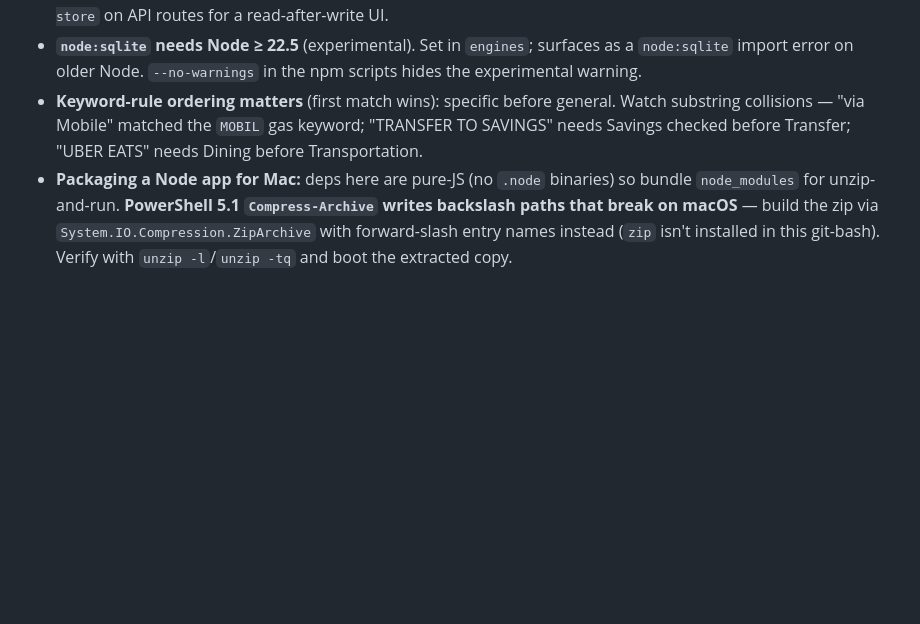
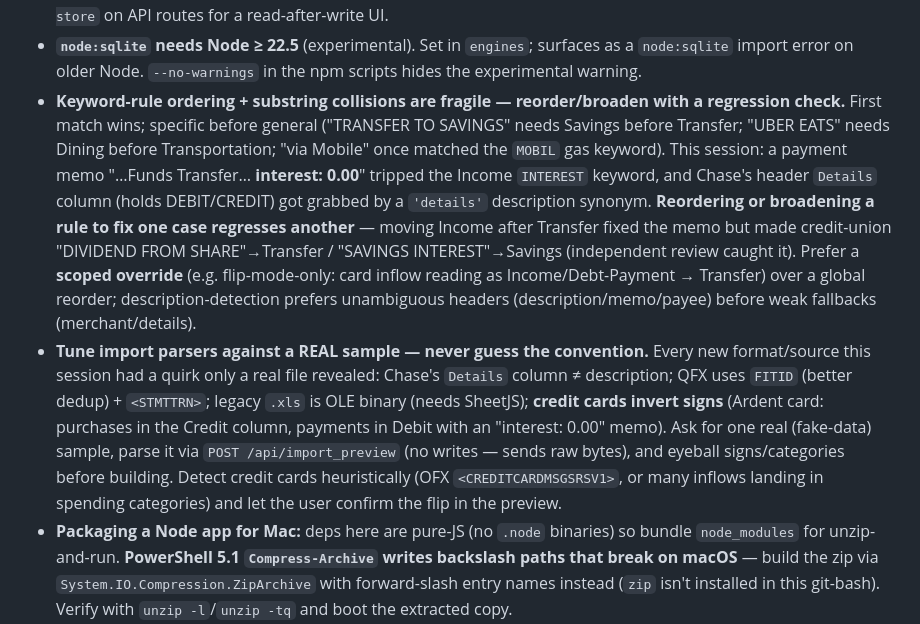
Before and after one commit to ipaselt/personal-budget, a Markdown page: memory/lessons.md, the part around the change. Drawn GitHub-style; blank space fills up the shorter version.

Commit message:
Wrap: distill session lessons + refresh primer Next
- lessons.md: reorder/broaden keyword rules with a regression check (this
  session's RULES-reorder regressed CU dividends; prefer scoped overrides);
  tune import parsers against a real sample, never guess the convention.
- primer.md Next: import now covers CSV/QFX/Excel/credit-card; PDF is the
  only remaining format; dropped the obsolete OneDrive-zip item (distribution
  is git-based now).

Co-Authored-By: Claude Opus 4.8 <noreply@anthropic.com>

```diff
--- a/memory/lessons.md
+++ b/memory/lessons.md
@@ -17,9 +17,23 @@
   `Cache-Control: no-store` on API routes for a read-after-write UI.
 - **`node:sqlite` needs Node ≥ 22.5** (experimental). Set in `engines`; surfaces as a `node:sqlite`
   import error on older Node. `--no-warnings` in the npm scripts hides the experimental warning.
-- **Keyword-rule ordering matters** (first match wins): specific before general. Watch substring
-  collisions — "via Mobile" matched the `MOBIL` gas keyword; "TRANSFER TO SAVINGS" needs Savings
-  checked before Transfer; "UBER EATS" needs Dining before Transportation.
+- **Keyword-rule ordering + substring collisions are fragile — reorder/broaden with a regression check.**
+  First match wins; specific before general ("TRANSFER TO SAVINGS" needs Savings before Transfer; "UBER
+  EATS" needs Dining before Transportation; "via Mobile" once matched the `MOBIL` gas keyword). This session:
+  a payment memo "…Funds Transfer… **interest: 0.00**" tripped the Income `INTEREST` keyword, and Chase's
+  header `Details` column (holds DEBIT/CREDIT) got grabbed by a `'details'` description synonym. **Reordering
+  or broadening a rule to fix one case regresses another** — moving Income after Transfer fixed the memo but
+  made credit-union "DIVIDEND FROM SHARE"→Transfer / "SAVINGS INTEREST"→Savings (independent review caught
+  it). Prefer a **scoped override** (e.g. flip-mode-only: card inflow reading as Income/Debt-Payment → Transfer)
+  over a global reorder; description-detection prefers unambiguous headers (description/memo/payee) before weak
+  fallbacks (merchant/details).
+- **Tune import parsers against a REAL sample — never guess the convention.** Every new format/source this
+  session had a quirk only a real file revealed: Chase's `Details` column ≠ description; QFX uses `FITID`
+  (better dedup) + `<STMTTRN>`; legacy `.xls` is OLE binary (needs SheetJS); **credit cards invert signs**
+  (Ardent card: purchases in the Credit column, payments in Debit with an "interest: 0.00" memo). Ask for one
+  real (fake-data) sample, parse it via `POST /api/import_preview` (no writes — sends raw bytes), and eyeball
+  signs/categories before building. Detect credit cards heuristically (OFX `<CREDITCARDMSGSRSV1>`, or many
+  inflows landing in spending categories) and let the user confirm the flip in the preview.
 - **Packaging a Node app for Mac:** deps here are pure-JS (no `.node` binaries) so bundle `node_modules`
   for unzip-and-run. **PowerShell 5.1 `Compress-Archive` writes backslash paths that break on macOS** —
   build the zip via `System.IO.Compression.ZipArchive` with forward-slash entry names instead (`zip`
```
Also changed, not shown: memory/primer.md (+8 -4 lines).
